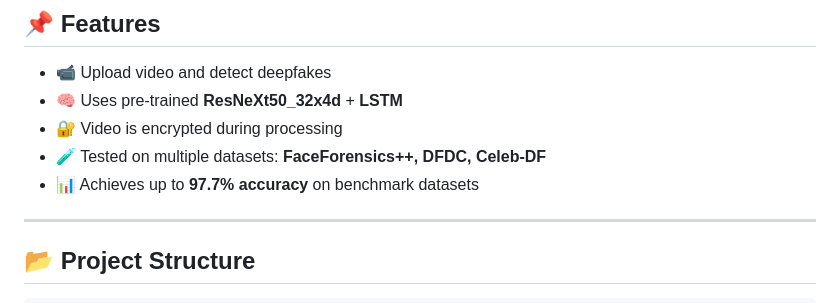
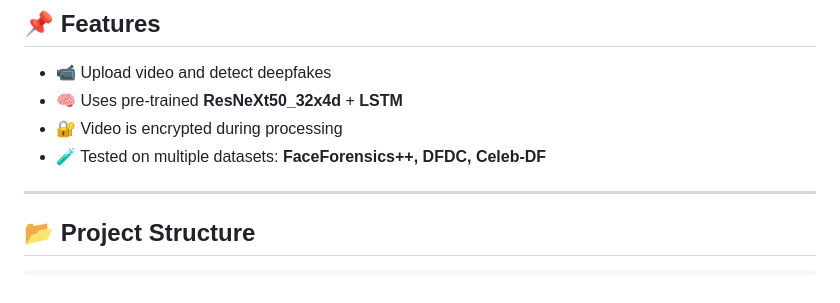
Before and after one commit to Shivam-Arya-sw/Deepfake-Detection, a Markdown page: readme.md, the part around the change. GitHub-like rendering.

```diff
--- a/readme.md
+++ b/readme.md
@@ -20,7 +20,6 @@ A deep learning-based web application to automatically detect whether a given vi
 - 🧠 Uses pre-trained **ResNeXt50_32x4d** + **LSTM**
 - 🔐 Video is encrypted during processing
 - 🧪 Tested on multiple datasets: **FaceForensics++, DFDC, Celeb-DF**
-- 📊 Achieves up to **97.7% accuracy** on benchmark datasets
 
 ---
 
```
